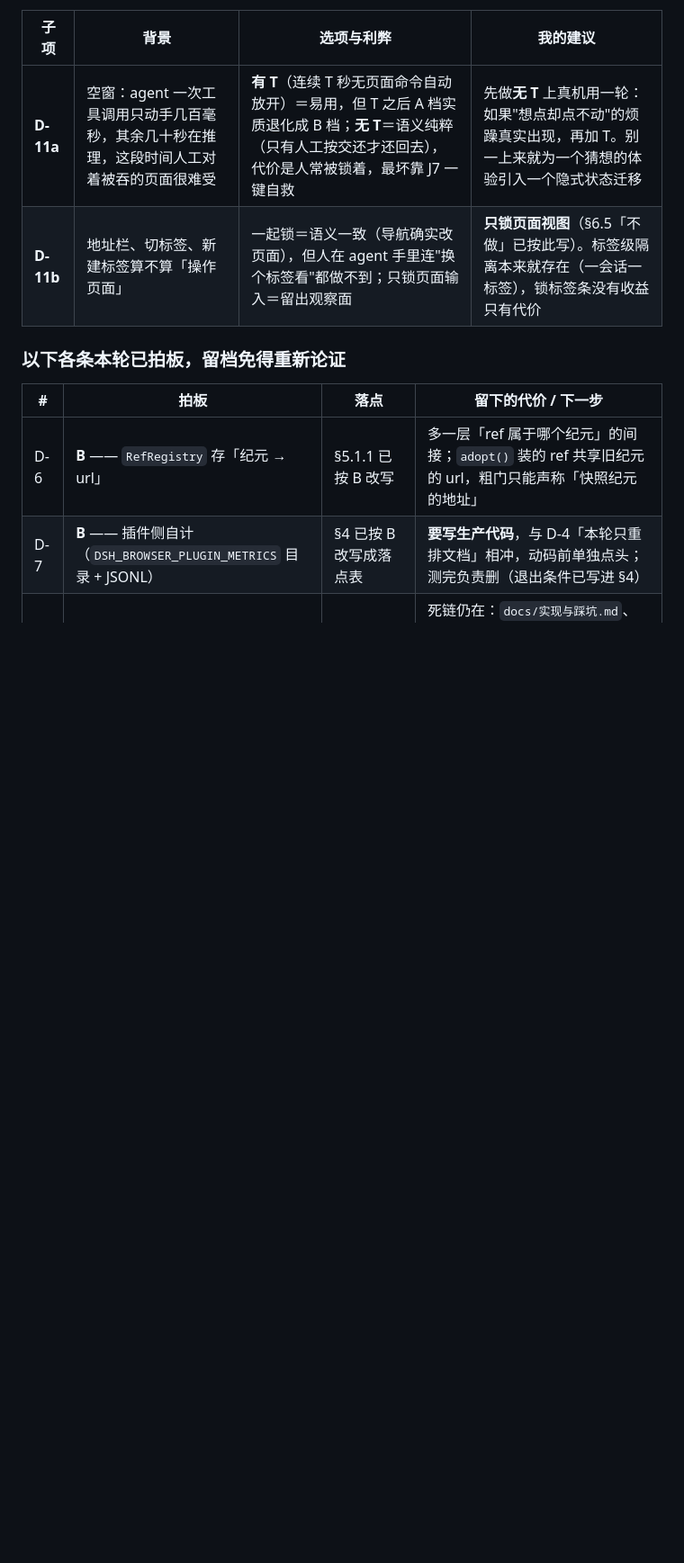
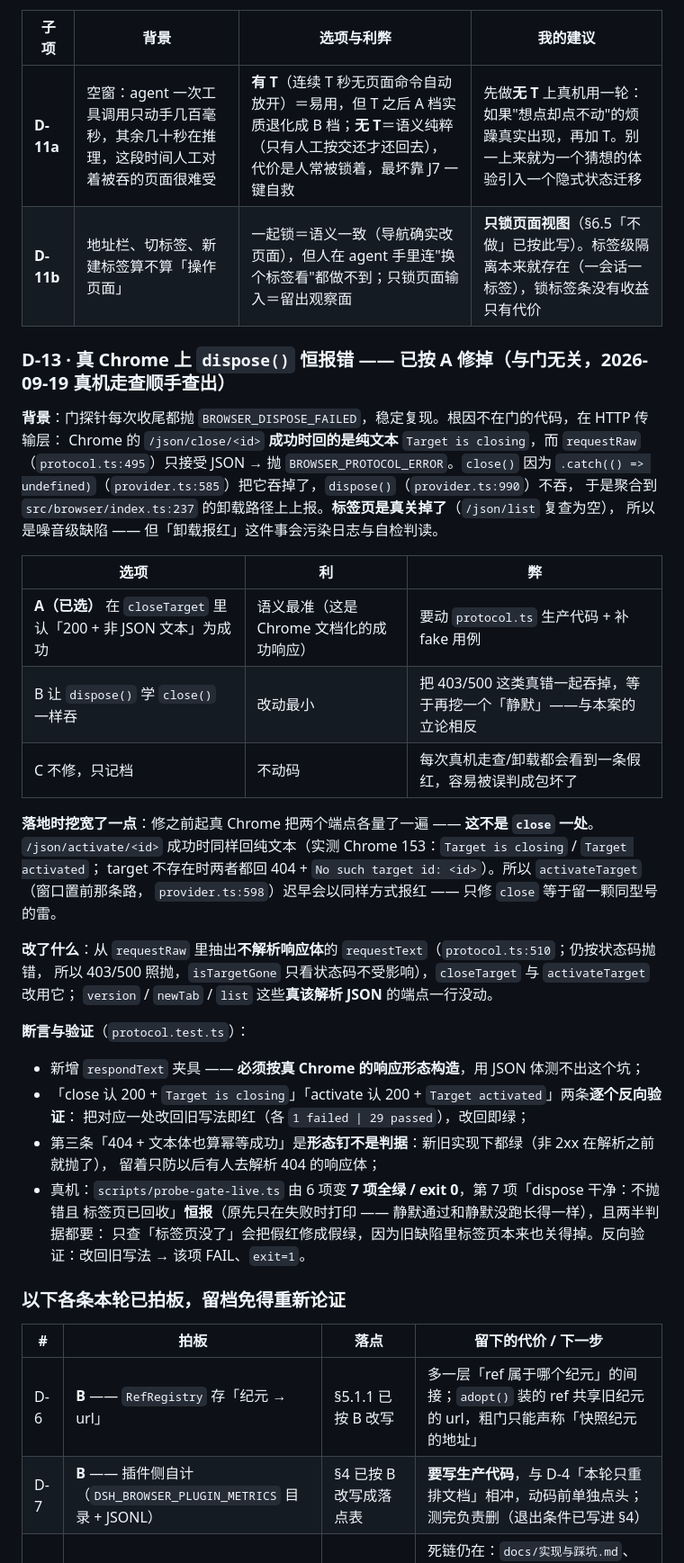
Before and after one commit to sdegongzuo/dsh-webops-plugin, a Markdown page: docs/多会话防冲突-实施方案.md, the part around one of its changes. Shown at 90% size. Drawn GitHub-style; blank space fills up the shorter version.

```diff
--- a/docs/多会话防冲突-实施方案.md
+++ b/docs/多会话防冲突-实施方案.md
@@ -655,6 +678,40 @@ A 档在它之上多一层默认吞输入 —— 差异已在 §6.5 记档。
 | **D-11a** | 空窗：agent 一次工具调用只动手几百毫秒，其余几十秒在推理，这段时间人工对着被吞的页面很难受 | **有 T**（连续 T 秒无页面命令自动放开）＝易用，但 T 之后 A 档实质退化成 B 档；**无 T**＝语义纯粹（只有人工按交还才还回去），代价是人常被锁着，最坏靠 J7 一键自救 | 先做**无 T** 上真机用一轮：如果"想点却点不动"的烦躁真实出现，再加 T。别一上来就为一个猜想的体验引入一个隐式状态迁移 |
 | **D-11b** | 地址栏、切标签、新建标签算不算「操作页面」 | 一起锁＝语义一致（导航确实改页面），但人在 agent 手里连"换个标签看"都做不到；只锁页面输入＝留出观察面 | **只锁页面视图**（§6.5「不做」已按此写）。标签级隔离本来就存在（一会话一标签），锁标签条没有收益只有代价 |
 
+### D-13 · 真 Chrome 上 `dispose()` 恒报错 —— **已按 A 修掉**（与门无关，2026-09-19 真机走查顺手查出）
+
+**背景**：门探针每次收尾都抛 `BROWSER_DISPOSE_FAILED`，稳定复现。根因不在门的代码，在 HTTP 传输层：
+Chrome 的 `/json/close/<id>` **成功时回的是纯文本** `Target is closing`，而 `requestRaw`
+（`protocol.ts:495`）只接受 JSON → 抛 `BROWSER_PROTOCOL_ERROR`。`close()` 因为
+`.catch(() => undefined)`（`provider.ts:585`）把它吞掉了，`dispose()`（`provider.ts:990`）不吞，
+于是聚合到 `src/browser/index.ts:237` 的卸载路径上上报。**标签页是真关掉了**（`/json/list` 复查为空），
+所以是噪音级缺陷 —— 但「卸载报红」这件事会污染日志与自检判读。
+
+| 选项 | 利 | 弊 |
+|---|---|---|
+| **A（已选）** 在 `closeTarget` 里认「200 + 非 JSON 文本」为成功 | 语义最准（这是 Chrome 文档化的成功响应） | 要动 `protocol.ts` 生产代码 + 补 fake 用例 |
+| B 让 `dispose()` 学 `close()` 一样吞 | 改动最小 | 把 403/500 这类真错一起吞掉，等于再挖一个「静默」——与本案的立论相反 |
+| C 不修，只记档 | 不动码 | 每次真机走查/卸载都会看到一条假红，容易被误判成包坏了 |
+
+**落地时挖宽了一点**：修之前起真 Chrome 把两个端点各量了一遍 —— **这不是 `close` 一处**。
+`/json/activate/<id>` 成功时同样回纯文本（实测 Chrome 153：`Target is closing` / `Target activated`；
+target 不存在时两者都回 404 + `No such target id: <id>`）。所以 `activateTarget`（窗口置前那条路，
+`provider.ts:598`）迟早会以同样方式报红 —— 只修 `close` 等于留一颗同型号的雷。
+
+**改了什么**：从 `requestRaw` 里抽出**不解析响应体**的 `requestText`（`protocol.ts:510`；仍按状态码抛错，
+所以 403/500 照抛，`isTargetGone` 只看状态码不受影响），`closeTarget` 与 `activateTarget` 改用它；
+`version` / `newTab` / `list` 这些**真该解析 JSON** 的端点一行没动。
+
+**断言与验证**（`protocol.test.ts`）：
+- 新增 `respondText` 夹具 —— **必须按真 Chrome 的响应形态构造**，用 JSON 体测不出这个坑；
+- 「close 认 200 + `Target is closing`」「activate 认 200 + `Target activated`」两条**逐个反向验证**：
+  把对应一处改回旧写法即红（各 `1 failed | 29 passed`），改回即绿；
+- 第三条「404 + 文本体也算幂等成功」是**形态钉不是判据**：新旧实现下都绿（非 2xx 在解析之前就抛了），
+  留着只防以后有人去解析 404 的响应体；
+- 真机：`scripts/probe-gate-live.ts` 由 6 项变 **7 项全绿 / exit 0**，第 7 项「dispose 干净：不抛错且
+  标签页已回收」**恒报**（原先只在失败时打印 —— 静默通过和静默没跑长得一样），且两半判据都要：
+  只查「标签页没了」会把假红修成假绿，因为旧缺陷里标签页本来也关得掉。反向验证：改回旧写法 → 该项 FAIL、`exit=1`。
+
 ### 以下各条本轮已拍板，留档免得重新论证
 
 | # | 拍板 | 落点 | 留下的代价 / 下一步 |
```
Also changed, not shown: other parts of docs/多会话防冲突-实施方案.md (+26 -3 lines).
